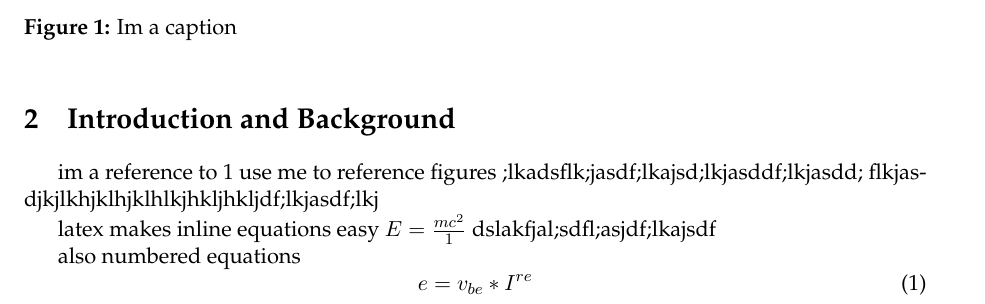
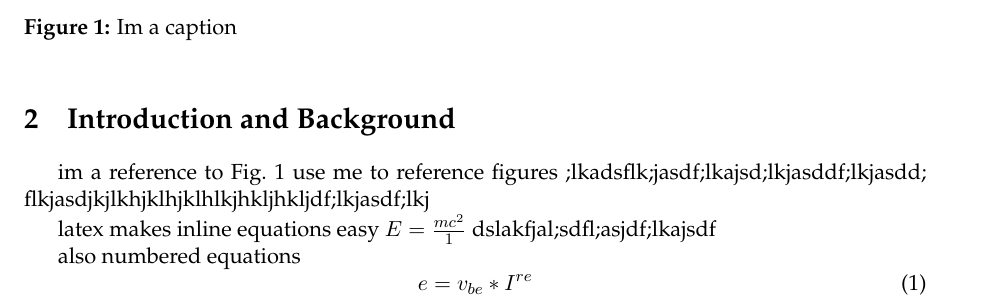
Before and after one commit to bao-create/4005-Lab-Format, a LaTeX document (main.tex, which reads MeLabtexMemo.cls): part of page 1 of 2, cut so that both start at the same text. Compiled offline with pdfLaTeX.

Commit message:
Updated figure references to "Fig. #" as opposed to #

```diff
--- a/MeLabtexMemo.cls
+++ b/MeLabtexMemo.cls
@@ -17,6 +17,7 @@
 \RequirePackage{ifthen}
 \RequirePackage[english]{babel}
 \RequirePackage{graphicx,caption,csquotes,indentfirst,appendix,lscape,longtable}
+\RequirePackage[capitalize]{cleveref}
 \captionsetup{justification=raggedright, singlelinecheck=false,format = hang,labelfont=bf}
 \RequirePackage[style = ieee, citestyle = ieee]{biblatex}
 
--- a/main.tex
+++ b/main.tex
@@ -35,7 +35,7 @@ I have attempted to use some of the major functions in \LaTeX to write this docu
 \end{figure}
 \section{Introduction and Background}
 
-im a reference to \ref{fig:my_label} use me to reference figures ;lkadsflk;jasdf;lkajsd;lkjasddf;lkjasdd;
+im a reference to \cref{fig:my_label} use me to reference figures ;lkadsflk;jasdf;lkajsd;lkjasddf;lkjasdd;
 flkjasdjkjlkhjklhjklhlkjhkljhkljdf;lkjasdf;lkj \par %see this for paragraph stuff
 
 latex makes inline equations easy
```
